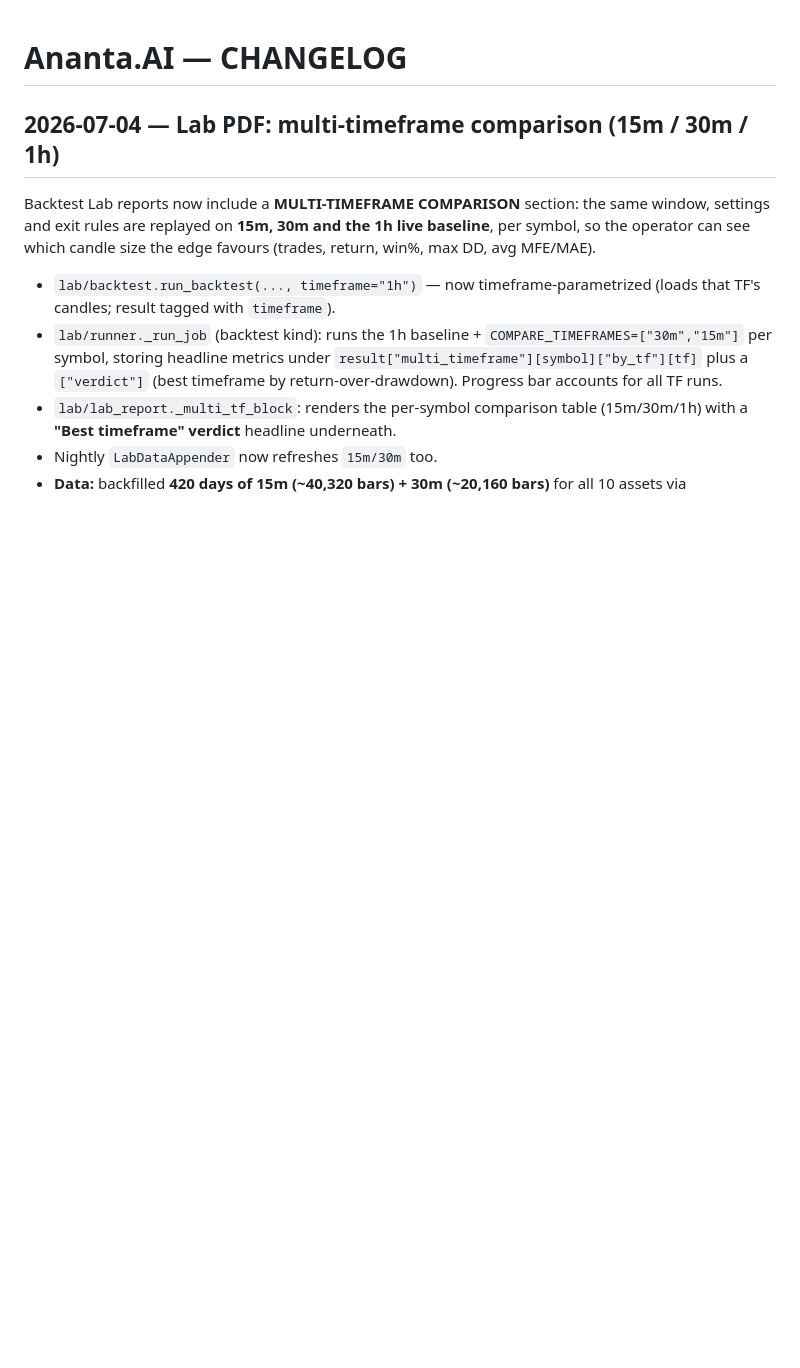
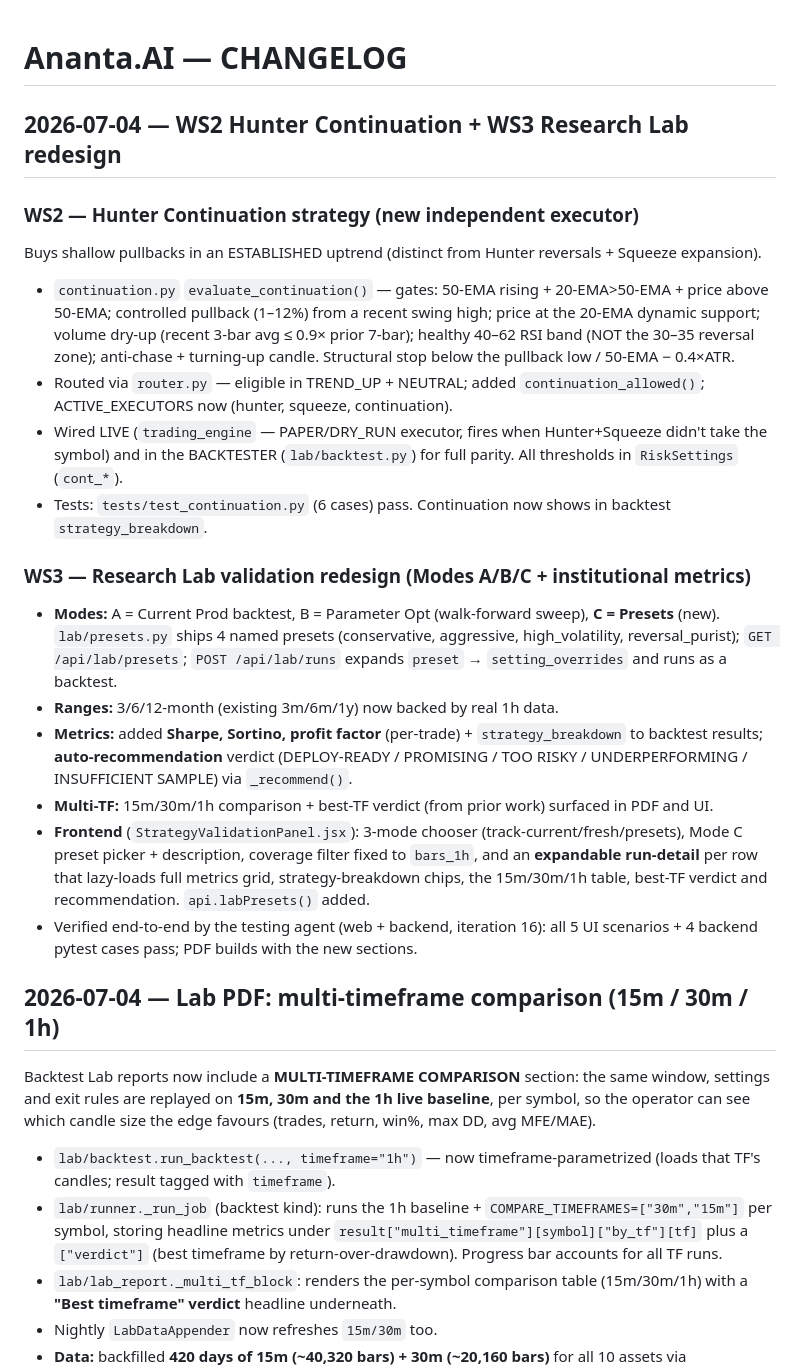
Before and after one commit to Rudhra6467/Ananta, a Markdown page: memory/CHANGELOG.md, the part around the change. Drawn GitHub-style; blank space fills up the shorter version.

Commit message:
auto-commit for e2561dd0-ecae-4e7b-8103-bafa0845cf23

```diff
--- a/memory/CHANGELOG.md
+++ b/memory/CHANGELOG.md
@@ -1,4 +1,22 @@
 # Ananta.AI — CHANGELOG
+
+## 2026-07-04 — WS2 Hunter Continuation + WS3 Research Lab redesign
+
+### WS2 — Hunter Continuation strategy (new independent executor)
+Buys shallow pullbacks in an ESTABLISHED uptrend (distinct from Hunter reversals + Squeeze expansion).
+- `continuation.py` `evaluate_continuation()` — gates: 50-EMA rising + 20-EMA>50-EMA + price above 50-EMA; controlled pullback (1–12%) from a recent swing high; price at the 20-EMA dynamic support; volume dry-up (recent 3-bar avg ≤ 0.9× prior 7-bar); healthy 40–62 RSI band (NOT the 30–35 reversal zone); anti-chase + turning-up candle. Structural stop below the pullback low / 50-EMA − 0.4×ATR.
+- Routed via `router.py` — eligible in TREND_UP + NEUTRAL; added `continuation_allowed()`; ACTIVE_EXECUTORS now (hunter, squeeze, continuation).
+- Wired LIVE (`trading_engine` — PAPER/DRY_RUN executor, fires when Hunter+Squeeze didn't take the symbol) and in the BACKTESTER (`lab/backtest.py`) for full parity. All thresholds in `RiskSettings` (`cont_*`).
+- Tests: `tests/test_continuation.py` (6 cases) pass. Continuation now shows in backtest `strategy_breakdown`.
+
+### WS3 — Research Lab validation redesign (Modes A/B/C + institutional metrics)
+- **Modes:** A = Current Prod backtest, B = Parameter Opt (walk-forward sweep), **C = Presets** (new). `lab/presets.py` ships 4 named presets (conservative, aggressive, high_volatility, reversal_purist); `GET /api/lab/presets`; `POST /api/lab/runs` expands `preset` → `setting_overrides` and runs as a backtest.
+- **Ranges:** 3/6/12-month (existing 3m/6m/1y) now backed by real 1h data.
+- **Metrics:** added **Sharpe, Sortino, profit factor** (per-trade) + `strategy_breakdown` to backtest results; **auto-recommendation** verdict (DEPLOY-READY / PROMISING / TOO RISKY / UNDERPERFORMING / INSUFFICIENT SAMPLE) via `_recommend()`.
+- **Multi-TF:** 15m/30m/1h comparison + best-TF verdict (from prior work) surfaced in PDF and UI.
+- **Frontend** (`StrategyValidationPanel.jsx`): 3-mode chooser (track-current/fresh/presets), Mode C preset picker + description, coverage filter fixed to `bars_1h`, and an **expandable run-detail** per row that lazy-loads full metrics grid, strategy-breakdown chips, the 15m/30m/1h table, best-TF verdict and recommendation. `api.labPresets()` added.
+- Verified end-to-end by the testing agent (web + backend, iteration 16): all 5 UI scenarios + 4 backend pytest cases pass; PDF builds with the new sections.
+
 
 ## 2026-07-04 — Lab PDF: multi-timeframe comparison (15m / 30m / 1h)
 
```
Also changed, not shown: memory/PRD.md (+5 -0 lines).
